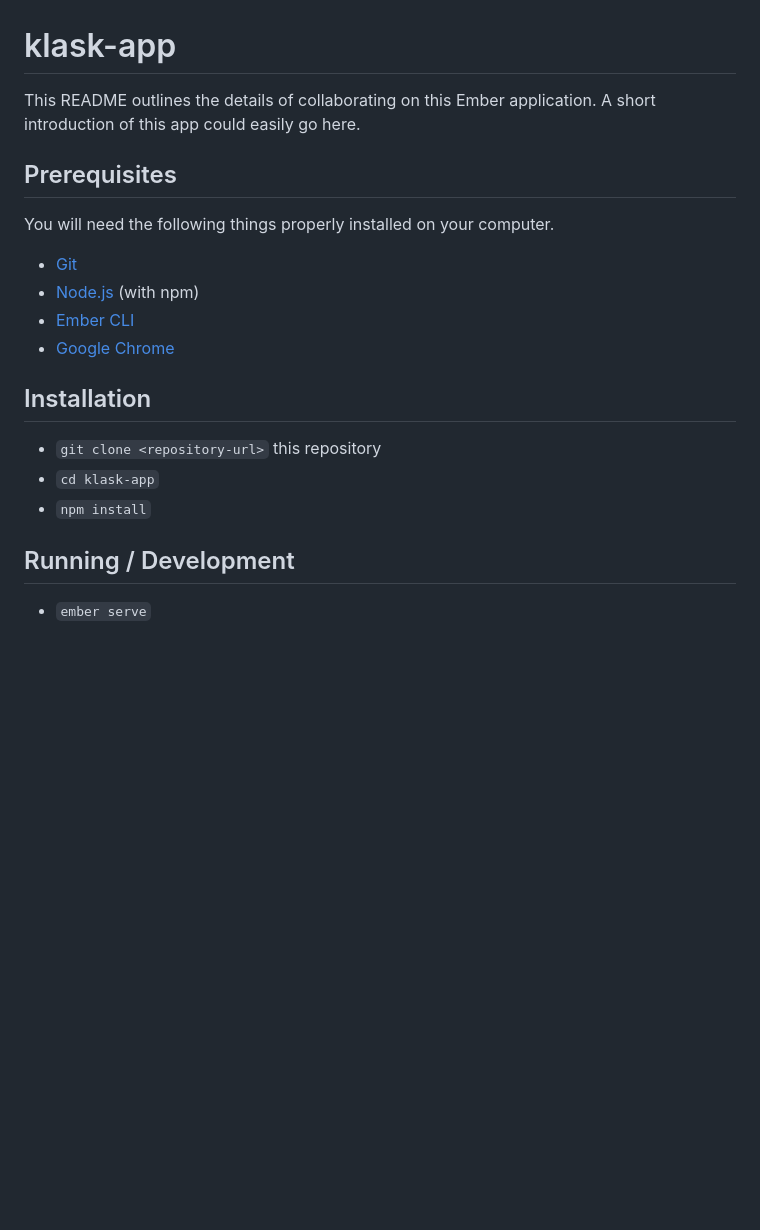
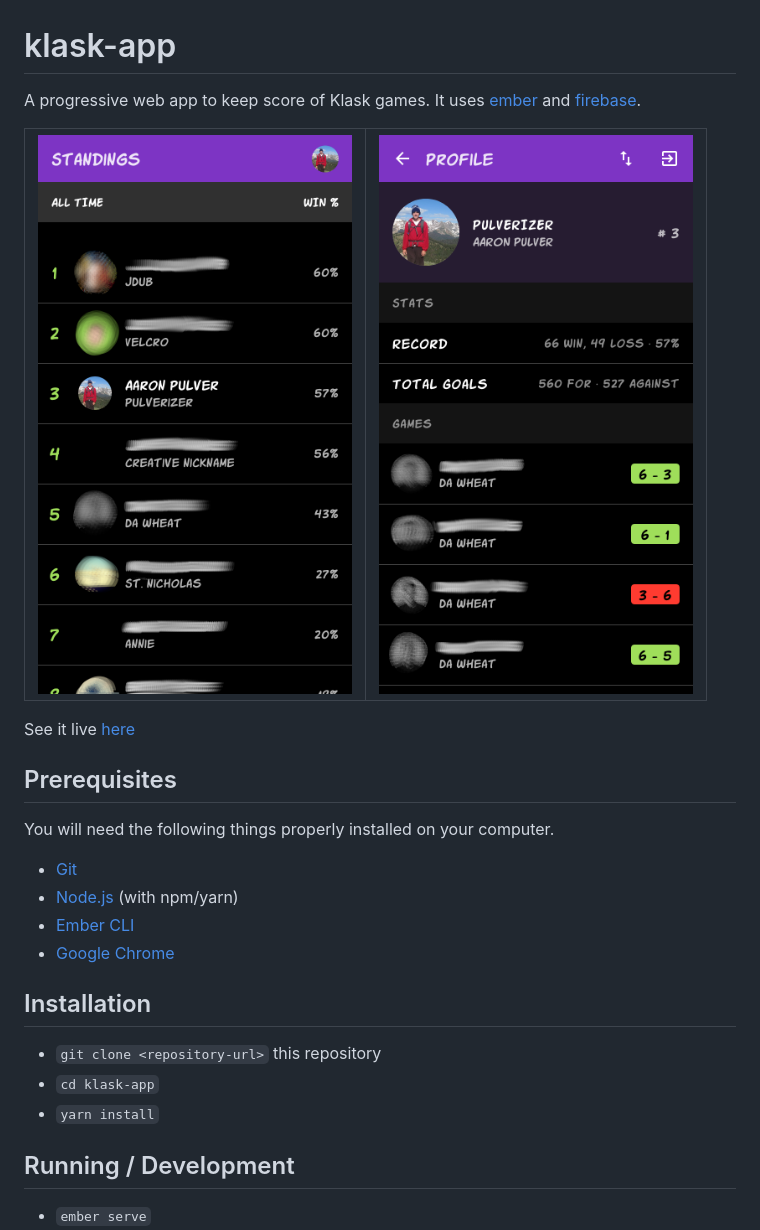
Before and after one commit to apulverizer/klask-app, a Markdown page: README.md, the part around the change. Drawn GitHub-style; pictures changed too: images/profile.png (added), images/standings.png (added); blank space fills up the shorter version.

Commit message:
updates to readme and eslint changes

```diff
--- a/README.md
+++ b/README.md
@@ -1,14 +1,23 @@
 # klask-app
 
-This README outlines the details of collaborating on this Ember application.
-A short introduction of this app could easily go here.
+A progressive web app to keep score of Klask games. It uses [ember](https://emberjs.com/) and [firebase](https://firebase.google.com/).
+
+<table>
+<tr><td>
+<img src="images/standings.png" width=300/>
+</td><td>
+<img src="images/profile.png" width=300/>
+</tr>
+</table>
+
+See it live [here](https://portland-leaderboard.web.app)
 
 ## Prerequisites
 
 You will need the following things properly installed on your computer.
 
 * [Git](https://git-scm.com/)
-* [Node.js](https://nodejs.org/) (with npm)
+* [Node.js](https://nodejs.org/) (with npm/yarn)
 * [Ember CLI](https://ember-cli.com/)
 * [Google Chrome](https://google.com/chrome/)
 
@@ -16,7 +25,7 @@ You will need the following things properly installed on your computer.
 
 * `git clone <repository-url>` this repository
 * `cd klask-app`
-* `npm install`
+* `yarn install`
 
 ## Running / Development
 
```
Also changed, not shown: 5 other files.
